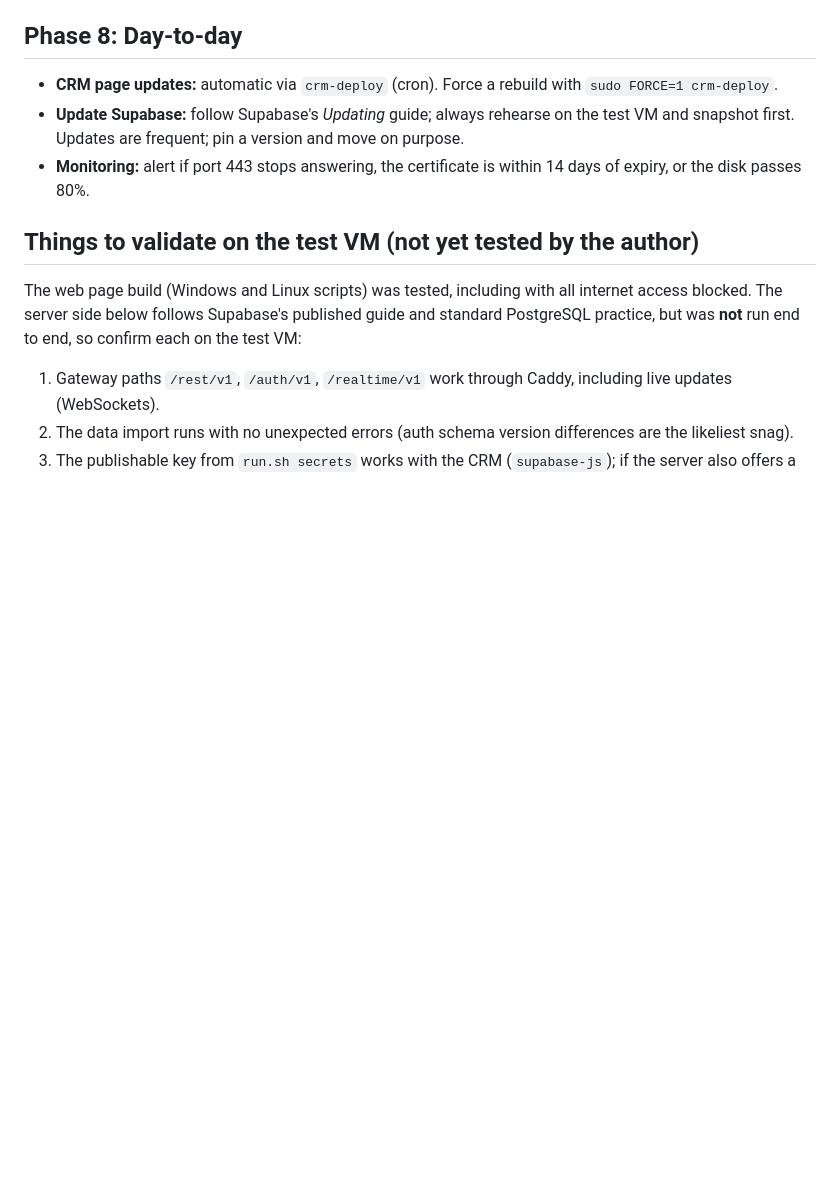
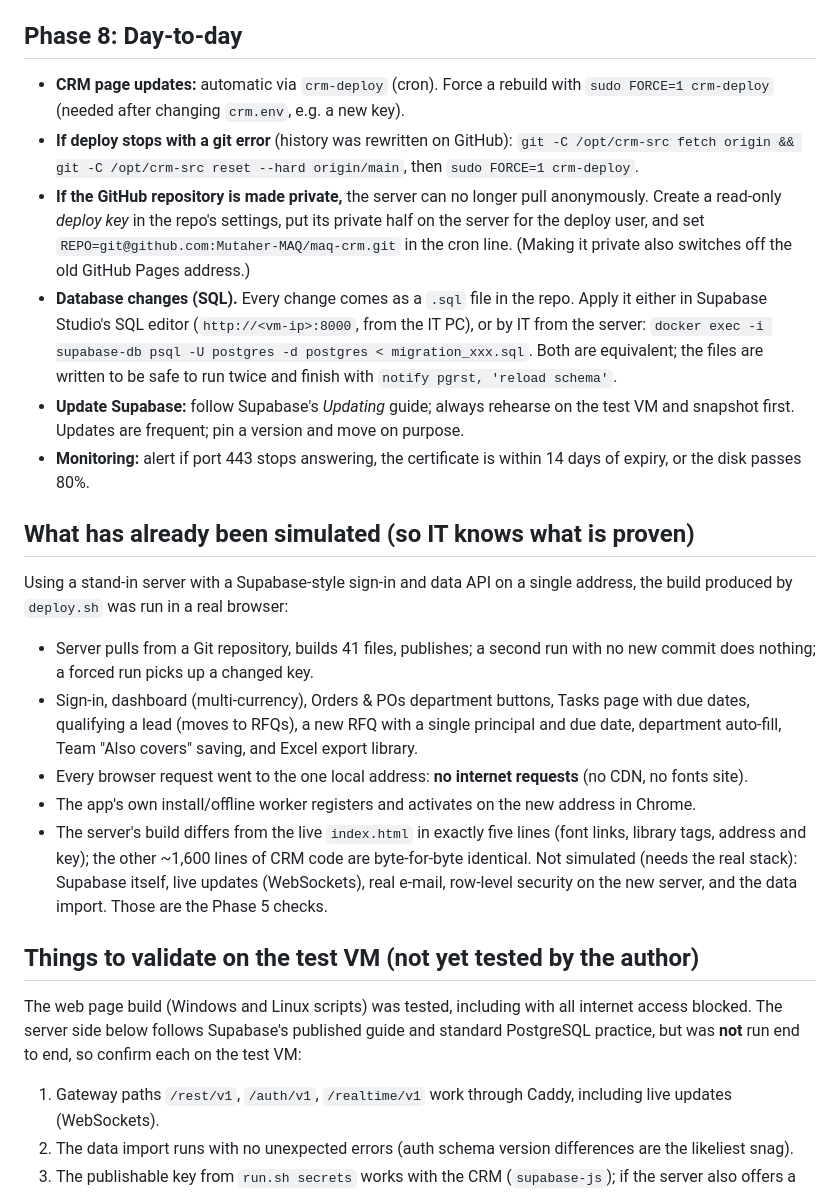
Before and after one commit to Mutaher-MAQ/maq-crm, a Markdown page: selfhost/README.md, the part around the change. Drawn GitHub-style; blank space fills up the shorter version.

Commit message:
Runbook: simulation results, private-repo deploy key, SQL change process

```diff
--- a/selfhost/README.md
+++ b/selfhost/README.md
@@ -163,10 +163,33 @@ Keeps 30 days locally and copies each backup to a second location. Test a restor
 before every upgrade.
 
 ## Phase 8: Day-to-day
-- **CRM page updates:** automatic via `crm-deploy` (cron). Force a rebuild with `sudo FORCE=1 crm-deploy`.
+- **CRM page updates:** automatic via `crm-deploy` (cron). Force a rebuild with `sudo FORCE=1 crm-deploy`
+  (needed after changing `crm.env`, e.g. a new key).
+- **If deploy stops with a git error** (history was rewritten on GitHub): `git -C /opt/crm-src fetch origin && git -C /opt/crm-src reset --hard origin/main`, then `sudo FORCE=1 crm-deploy`.
+- **If the GitHub repository is made private,** the server can no longer pull anonymously. Create a read-only *deploy key* in the
+  repo's settings, put its private half on the server for the deploy user, and set `REPO=git@github.com:Mutaher-MAQ/maq-crm.git`
+  in the cron line. (Making it private also switches off the old GitHub Pages address.)
+- **Database changes (SQL).** Every change comes as a `.sql` file in the repo. Apply it either in Supabase Studio's SQL editor
+  (`http://<vm-ip>:8000`, from the IT PC), or by IT from the server:
+  `docker exec -i supabase-db psql -U postgres -d postgres < migration_xxx.sql`. Both are equivalent; the files are written
+  to be safe to run twice and finish with `notify pgrst, 'reload schema'`.
 - **Update Supabase:** follow Supabase's *Updating* guide; always rehearse on the test VM and snapshot first. Updates
   are frequent; pin a version and move on purpose.
 - **Monitoring:** alert if port 443 stops answering, the certificate is within 14 days of expiry, or the disk passes 80%.
+
+## What has already been simulated (so IT knows what is proven)
+Using a stand-in server with a Supabase-style sign-in and data API on a single address, the build produced by `deploy.sh`
+was run in a real browser:
+- Server pulls from a Git repository, builds 41 files, publishes; a second run with no new commit does nothing; a forced run
+  picks up a changed key.
+- Sign-in, dashboard (multi-currency), Orders & POs department buttons, Tasks page with due dates, qualifying a lead (moves to
+  RFQs), a new RFQ with a single principal and due date, department auto-fill, Team "Also covers" saving, and Excel export library.
+- Every browser request went to the one local address: **no internet requests** (no CDN, no fonts site).
+- The app's own install/offline worker registers and activates on the new address in Chrome.
+- The server's build differs from the live `index.html` in exactly five lines (font links, library tags, address and key);
+  the other ~1,600 lines of CRM code are byte-for-byte identical.
+Not simulated (needs the real stack): Supabase itself, live updates (WebSockets), real e-mail, row-level security on the new
+server, and the data import. Those are the Phase 5 checks.
 
 ## Things to validate on the test VM (not yet tested by the author)
 The web page build (Windows and Linux scripts) was tested, including with all internet access blocked. The server side below
```
